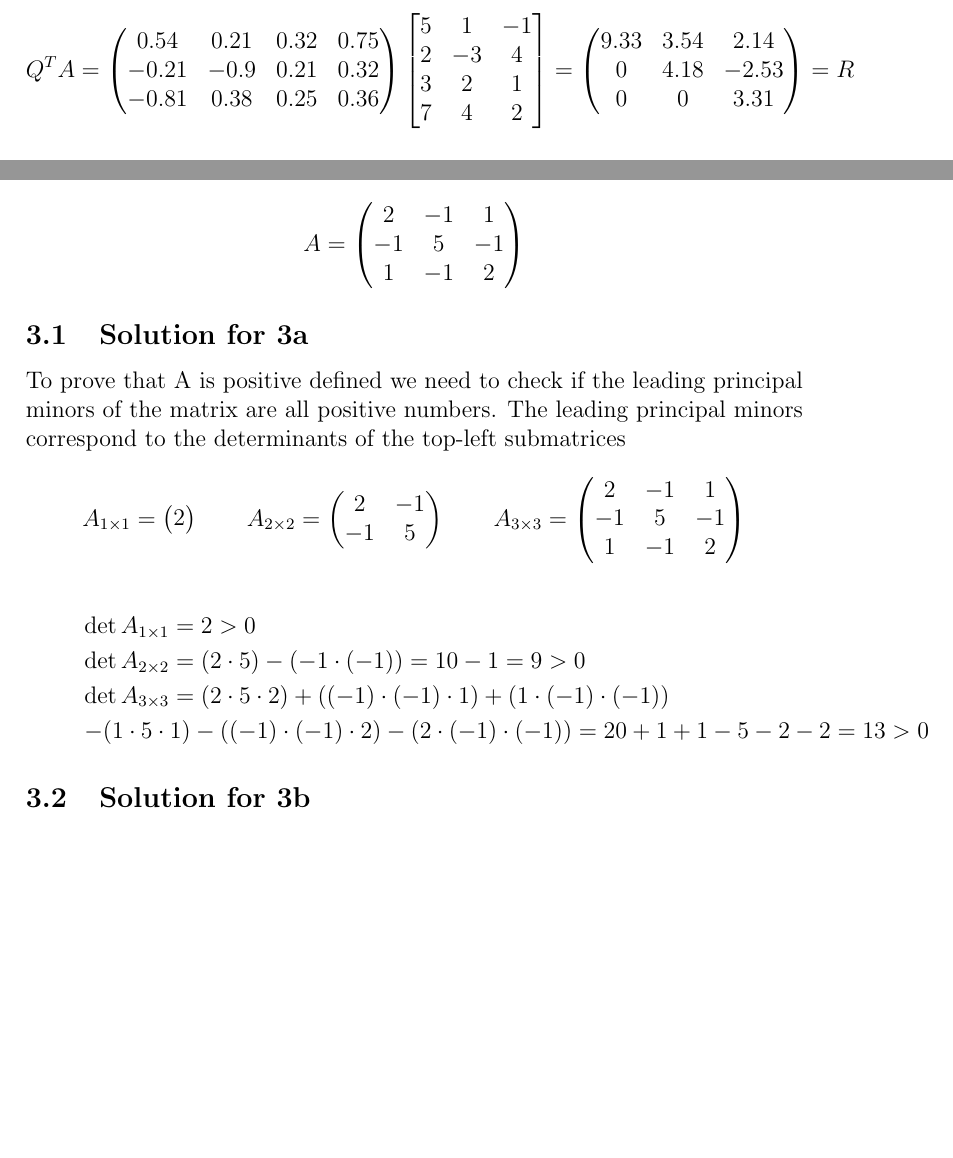
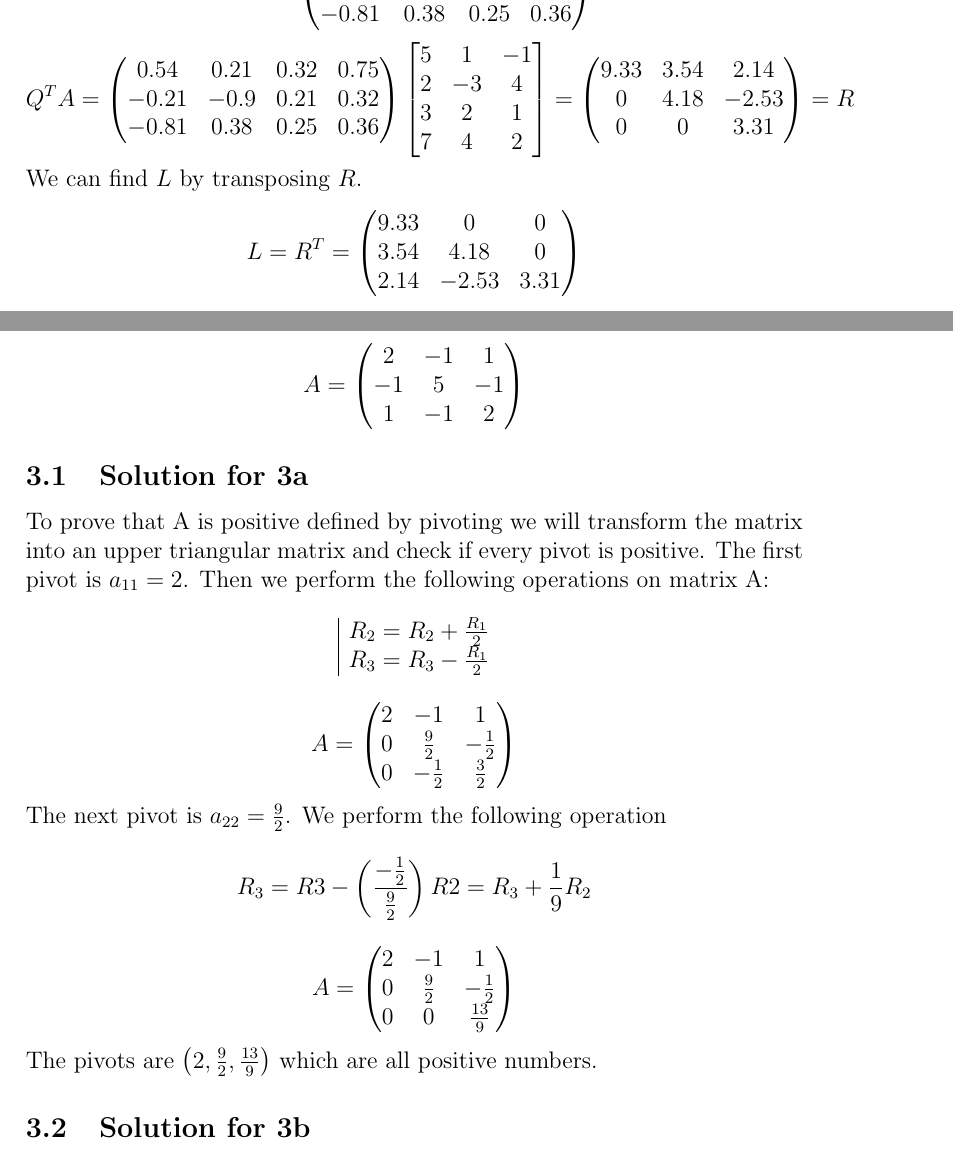
Before and after one commit to Exonault/TechnicalUniversityMastersProject, a LaTeX document (MathInBigData/project-1.tex): two parts of pages 7 and 8 of 11 before the commit and two parts of pages 7 and 9 of 12 after it, joined at a grey line, cut at the place of the change, the shorter picture padded with empty space. Compiled offline with pdfLaTeX.

Commit message:
some updates for math in big data

```diff
--- a/MathInBigData/project-1.tex
+++ b/MathInBigData/project-1.tex
@@ -212,4 +212,13 @@ Q^TA =
 0 & 0 & 3.31
 \end{pmatrix} = R
 $$
+We can find $L$ by transposing $R$.
+$$
+L = R^T =
+\begin{pmatrix}
+9.33 & 0 & 0 \\
+3.54 & 4.18 & 0 \\
+2.14 & -2.53 & 3.31 \\
+\end{pmatrix}
+$$
 
@@ -227,22 +236,49 @@ A =
 \end{pmatrix}
 $$
 \subsection{Solution for 3a}
-To prove  that A is positive defined we need to check if the leading principal minors of the matrix are all positive numbers. The leading principal minors correspond to the determinants of the top-left submatrices
+To prove that A is positive defined by pivoting we will transform the matrix into an upper triangular matrix and check if every pivot is positive. The first pivot is $a_{11} = 2$. Then we perform the following operations on matrix A:
 $$
-A_{1 \times 1} = \begin{pmatrix} 2  \end{pmatrix} \qquad
-A_{2 \times 2} = \begin{pmatrix} 2 & -1 \\ -1 & 5 \end{pmatrix} \qquad
-A_{3 \times 3} = \begin{pmatrix}
+\begin{array}{|l@{}}
+	R_2 = R_2 + \frac{R_1}{2} \\
+	R_3 = R_3 - \frac{R_1}{2}
+\end{array}
+$$
+$$
+A = \begin{pmatrix}
 2 & -1 & 1 \\
--1 & 5 & -1 \\
-1 & -1 & 2
+0 & \frac{9}{2} & -\frac{1}{2} \\
+0 & -\frac{1}{2} & \frac{3}{2} \\
 \end{pmatrix}
 $$
-\begin{gather*}
-\det A_{1 \times 1} = 2 > 0 \\
-\det A_{2 \times 2} = (2 \cdot 5) - (-1 \cdot (-1)) = 10 -1 = 9 > 0 \\
-\det A_{3 \times 3} = (2 \cdot 5 \cdot 2) + ( (-1) \cdot (-1) \cdot 1) + (1 \cdot (-1) \cdot (-1))\\
- - (1 \cdot 5 \cdot 1) - ((-1) \cdot (-1) \cdot 2) - (2 \cdot (-1) \cdot (-1) ) = 20 +1 +1 - 5 -2 -2 = 13 > 0
-\end{gather*}
+The next pivot is $a_{22} = \frac{9}{2}$. We perform the following operation
+$$
+R_3 = R3 - \left(\frac{-\frac{1}{2}}{\frac{9}{2}}\right)R2 = R_3 + \frac{1}{9} R_2
+$$
+$$
+A = \begin{pmatrix}
+2 & -1 & 1 \\
+0 & \frac{9}{2} & -\frac{1}{2} \\
+0 & 0 & \frac{13}{9} \\
+\end{pmatrix}
+$$
+The pivots are $\left( 2, \frac{9}{2}, \frac{13}{9} \right)$ which are all positive numbers.
+
+%To prove  that A is positive defined we need to check if the leading principal minors of the matrix are all positive numbers. The leading principal minors correspond to the determinants of the top-left submatrices
+%$$
+%A_{1 \times 1} = \begin{pmatrix} 2  \end{pmatrix} \qquad
+%A_{2 \times 2} = \begin{pmatrix} 2 & -1 \\ -1 & 5 \end{pmatrix} \qquad
+%A_{3 \times 3} = \begin{pmatrix}
+%2 & -1 & 1 \\
+%-1 & 5 & -1 \\
+%1 & -1 & 2
+%\end{pmatrix}
+%$$
+%\begin{gather*}
+%\det A_{1 \times 1} = 2 > 0 \\
+%\det A_{2 \times 2} = (2 \cdot 5) - (-1 \cdot (-1)) = 10 -1 = 9 > 0 \\
+%\det A_{3 \times 3} = (2 \cdot 5 \cdot 2) + ( (-1) \cdot (-1) \cdot 1) + (1 \cdot (-1) \cdot (-1))\\
+% - (1 \cdot 5 \cdot 1) - ((-1) \cdot (-1) \cdot 2) - (2 \cdot (-1) \cdot (-1) ) = 20 +1 +1 - 5 -2 -2 = 13 > 0
+%\end{gather*}
 \subsection{Solution for 3b}
 The Cholesky decomposition is decomposing the matrix in the form
 $$
```
Also changed, not shown: MathInBigData/project-1.pdf, MathInBigData/project-1.tex (8 more changed lines).
